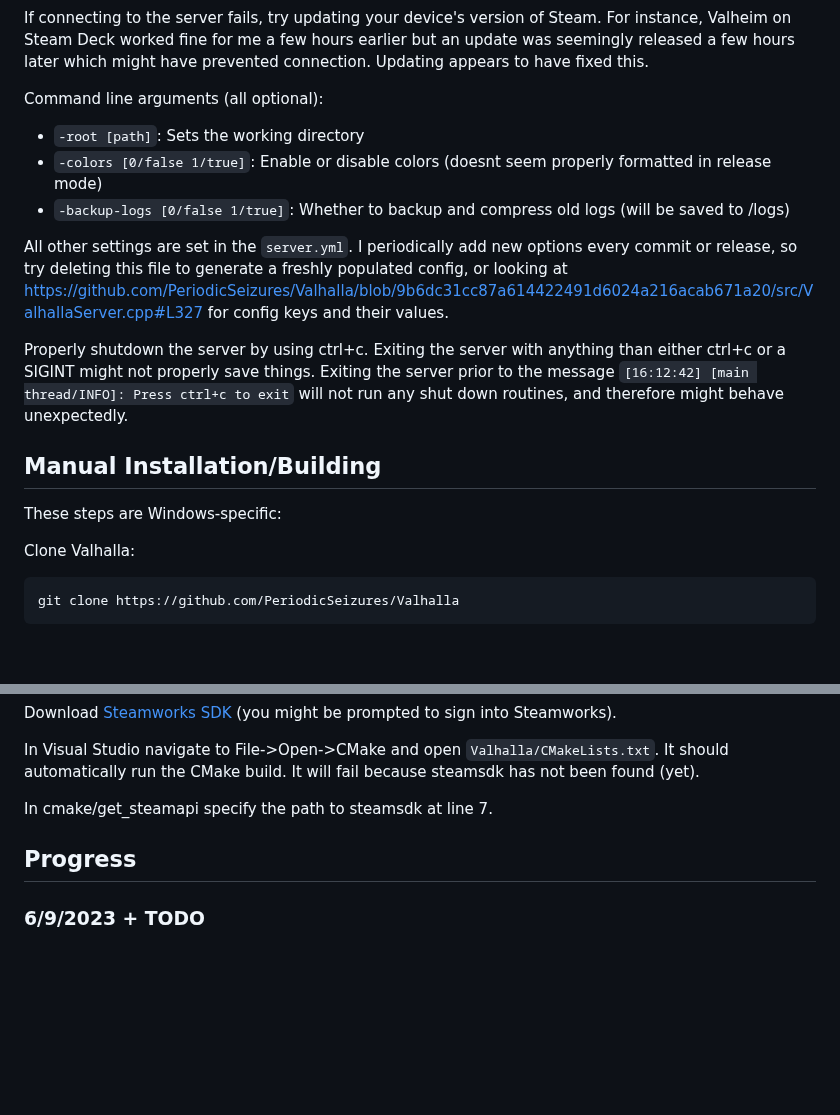
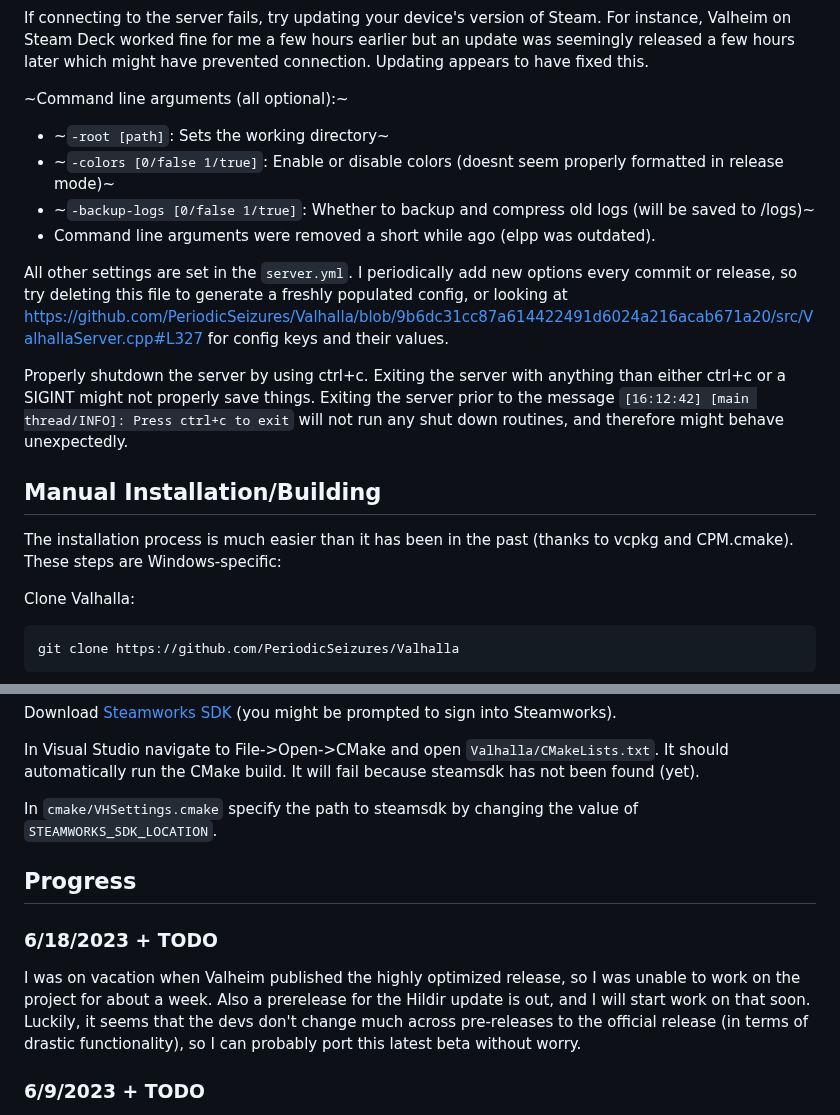
Before and after one commit to ricosolana/Valhalla, a Markdown page: README.md, 2 parts joined by grey strips. Drawn GitHub-style; blank space fills up the shorter version.

````diff
--- a/README.md
+++ b/README.md
@@ -30,17 +30,18 @@ This server includes two hosting modes:
 
 If connecting to the server fails, try updating your device's version of Steam. For instance, Valheim on Steam Deck worked fine for me a few hours earlier but an update was seemingly released a few hours later which might have prevented connection. Updating appears to have fixed this.
 
-Command line arguments (all optional):
- - `-root [path]`: Sets the working directory
- - `-colors [0/false 1/true]`: Enable or disable colors (doesnt seem properly formatted in release mode)
- - `-backup-logs [0/false 1/true]`: Whether to backup and compress old logs (will be saved to /logs)
+~Command line arguments (all optional):~
+ - ~`-root [path]`: Sets the working directory~
+ - ~`-colors [0/false 1/true]`: Enable or disable colors (doesnt seem properly formatted in release mode)~
+ - ~`-backup-logs [0/false 1/true]`: Whether to backup and compress old logs (will be saved to /logs)~
+ - Command line arguments were removed a short while ago (elpp was outdated).
 
 All other settings are set in the `server.yml`. I periodically add new options every commit or release, so try deleting this file to generate a freshly populated config, or looking at https://github.com/PeriodicSeizures/Valhalla/blob/9b6dc31cc87a614422491d6024a216acab671a20/src/ValhallaServer.cpp#L327 for config keys and their values.
 
 Properly shutdown the server by using ctrl+c. Exiting the server with anything than either ctrl+c or a SIGINT might not properly save things. Exiting the server prior to the message `[16:12:42] [main thread/INFO]: Press ctrl+c to exit` will not run any shut down routines, and therefore might behave unexpectedly.
 
 ## Manual Installation/Building
-These steps are Windows-specific:
+The installation process is much easier than it has been in the past (thanks to vcpkg and CPM.cmake). These steps are Windows-specific:
 
 Clone Valhalla:
 ```bash
@@ -70,9 +71,12 @@ Download [Steamworks SDK](https://partner.steamgames.com/doc/sdk) (you might be
 
 In Visual Studio navigate to File->Open->CMake and open `Valhalla/CMakeLists.txt`. It should automatically run the CMake build. It will fail because steamsdk has not been found (yet).
 
-In cmake/get_steamapi specify the path to steamsdk at line 7.
+In `cmake/VHSettings.cmake` specify the path to steamsdk by changing the value of `STEAMWORKS_SDK_LOCATION`.
 
 ## Progress
+### 6/18/2023 + TODO
+I was on vacation when Valheim published the highly optimized release, so I was unable to work on the project for about a week. Also a prerelease for the Hildir update is out, and I will start work on that soon. Luckily, it seems that the devs don't change much across pre-releases to the official release (in terms of drastic functionality), so I can probably port this latest beta without worry.
+
 ### 6/9/2023 + TODO
 We are awaiting the insane ZDO changes featured within the latest betas to be released to production.
 Extending on the optimizations the devs made, I figured ZDOID can be smaller (32 bytes) which also avoids packing.
````
